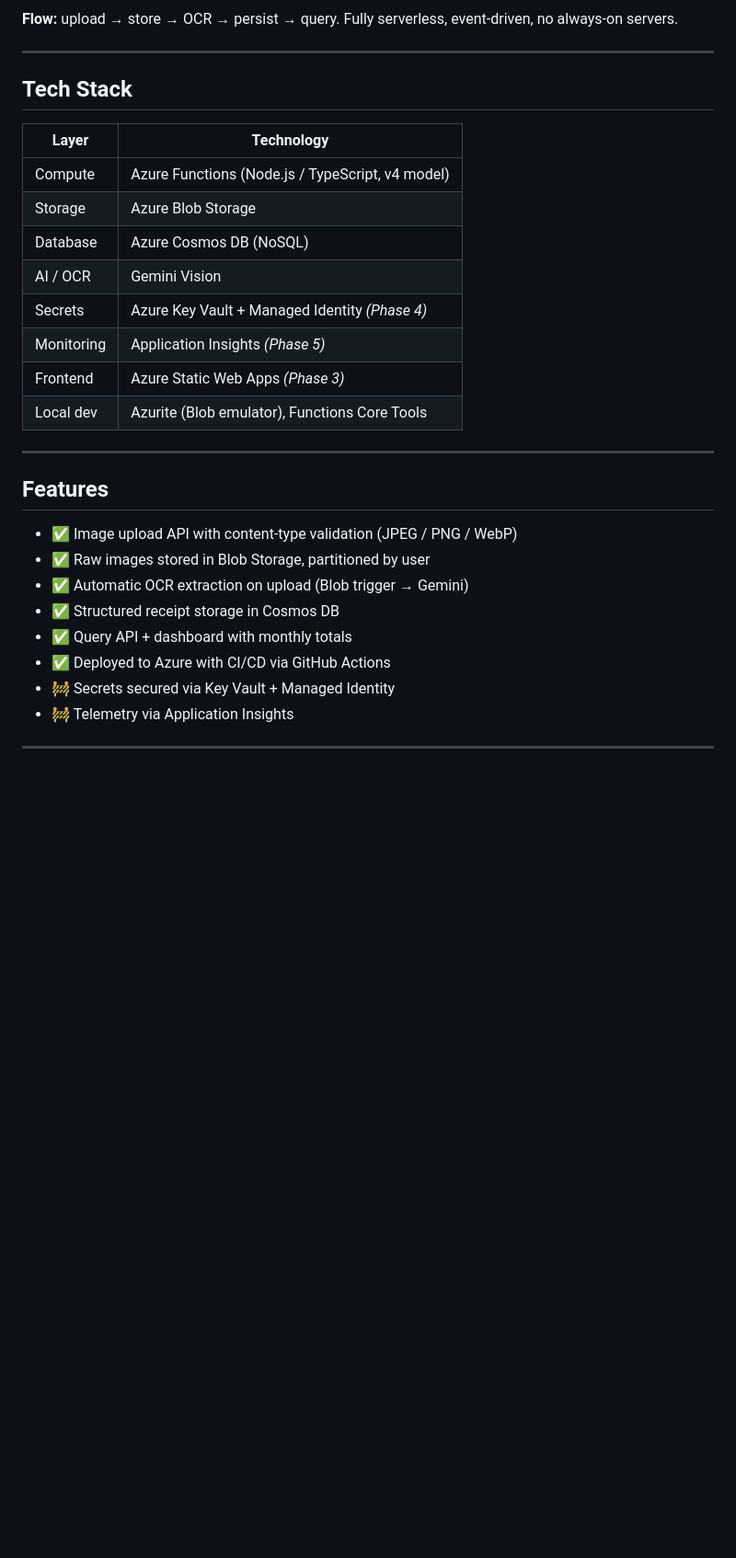
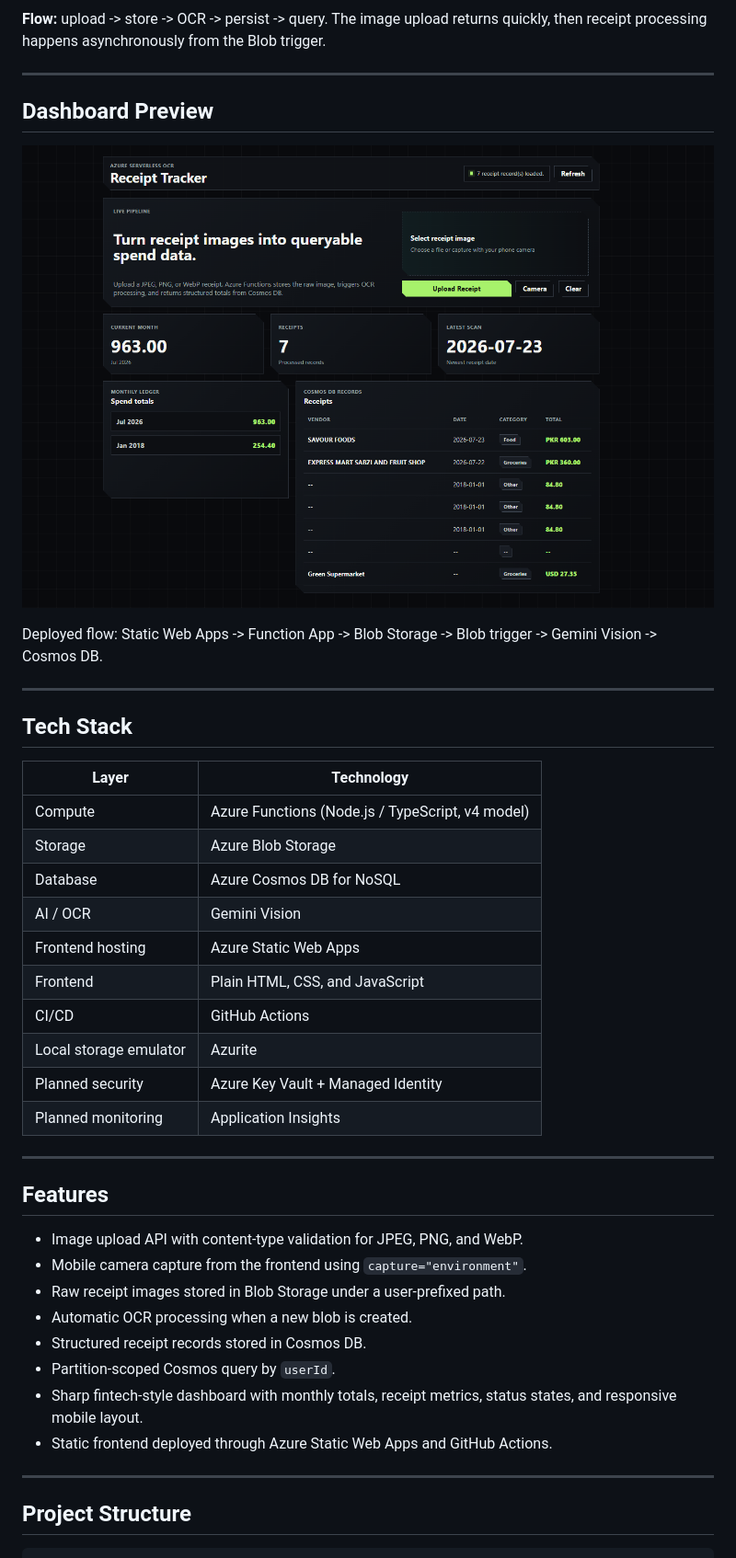
Before and after one commit to theawais77/Receipt-Tracker-Serverless-OCR-Pipeline-on-Azure, a Markdown page: README.md, the part around the change printed below. Shown: that part at 92% size. GitHub-like rendering; pictures changed too: docs/dashboard-preview.png (added); blank space fills up the shorter version.

Commit message:
Update frontend and project documentation

````diff
--- a/README.md
+++ b/README.md
@@ -24,32 +26,48 @@ flowchart TD
     E -->|query| D
 ```
 
-**Flow:** upload → store → OCR → persist → query. Fully serverless, event-driven, no always-on servers.
+**Flow:** upload -> store -> OCR -> persist -> query. The image upload returns
+quickly, then receipt processing happens asynchronously from the Blob trigger.
 
 ---
+## Dashboard Preview
 
+![Receipt Tracker dashboard preview](docs/dashboard-preview.png)
+
+Deployed flow: Static Web Apps -> Function App -> Blob Storage -> Blob trigger
+-> Gemini Vision -> Cosmos DB.
+
+---
 ## Tech Stack
 
 | Layer | Technology |
-|-------|-----------|
+|-------|------------|
 | Compute | Azure Functions (Node.js / TypeScript, v4 model) |
 | Storage | Azure Blob Storage |
-| Database | Azure Cosmos DB (NoSQL) |
+| Database | Azure Cosmos DB for NoSQL |
 | AI / OCR | Gemini Vision |
-| Secrets | Azure Key Vault + Managed Identity *(Phase 4)* |
-| Monitoring | Application Insights *(Phase 5)* |
-| Frontend | Azure Static Web Apps *(Phase 3)* |
-| Local dev | Azurite (Blob emulator), Functions Core Tools |
+| Frontend hosting | Azure Static Web Apps |
+| Frontend | Plain HTML, CSS, and JavaScript |
+| CI/CD | GitHub Actions |
+| Local storage emulator | Azurite |
+| Planned security | Azure Key Vault + Managed Identity |
+| Planned monitoring | Application Insights |
 
 ---
 
 ## Features
 
-- ✅ Image upload API with content-type validation (JPEG / PNG / WebP)
-- ✅ Raw images stored in Blob Storage, partitioned by user
-- ✅ Automatic OCR extraction on upload (Blob trigger → Gemini)
-- ✅ Structured receipt storage in Cosmos DB
-- ✅ Query API + dashboard with monthly totals
-- ✅ Deployed to Azure with CI/CD via GitHub Actions
-- 🚧 Secrets secured via Key Vault + Managed Identity
-- 🚧 Telemetry via Application Insights
+- Image upload API with content-type validation for JPEG, PNG, and WebP.
+- Mobile camera capture from the frontend using `capture="environment"`.
+- Raw receipt images stored in Blob Storage under a user-prefixed path.
+- Automatic OCR processing when a new blob is created.
+- Structured receipt records stored in Cosmos DB.
+- Partition-scoped Cosmos query by `userId`.
+- Sharp fintech-style dashboard with monthly totals, receipt metrics, status
+  states, and responsive mobile layout.
+- Static frontend deployed through Azure Static Web Apps and GitHub Actions.
+
+---
+
+## Project Structure
+
````
Also changed, not shown: other parts of README.md (+72 -28 lines).
